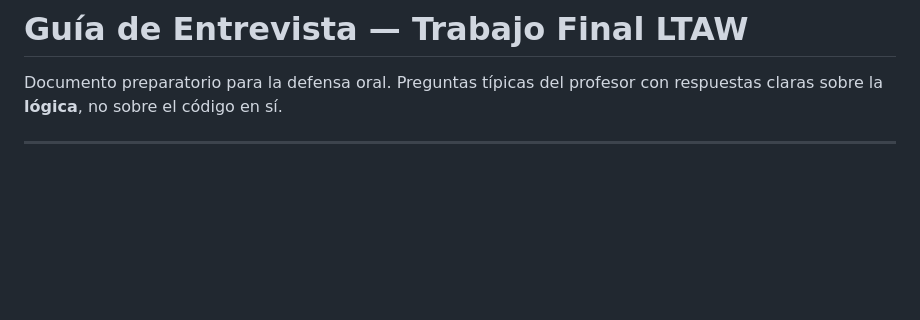
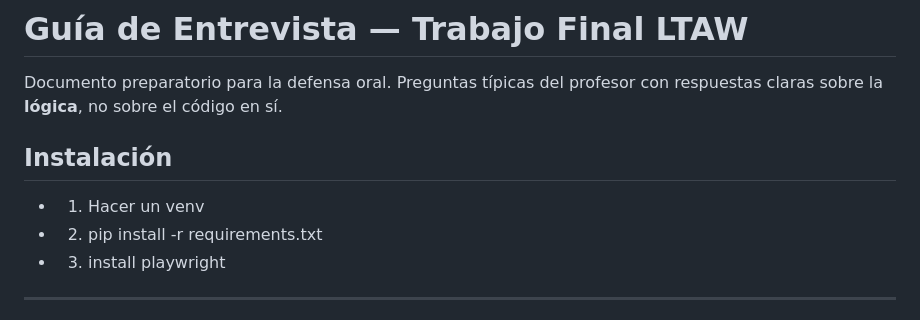
Before and after one commit to eldanimh/PortfolioCreator, a Markdown page: entrevista.md, the part around the change. GitHub-like rendering; blank space fills up the shorter version.

```diff
--- a/entrevista.md
+++ b/entrevista.md
@@ -1,6 +1,13 @@
 # Guía de Entrevista — Trabajo Final LTAW
 
 Documento preparatorio para la defensa oral. Preguntas típicas del profesor con respuestas claras sobre la **lógica**, no sobre el código en sí.
+
+## Instalación
+
+* 1. Hacer un venv
+* 2. pip install -r requirements.txt
+* 3. install playwright
+
 
 ---
 
```
